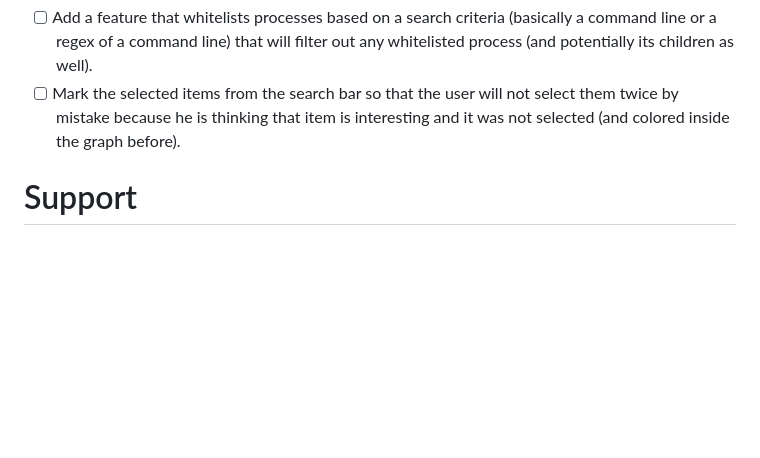
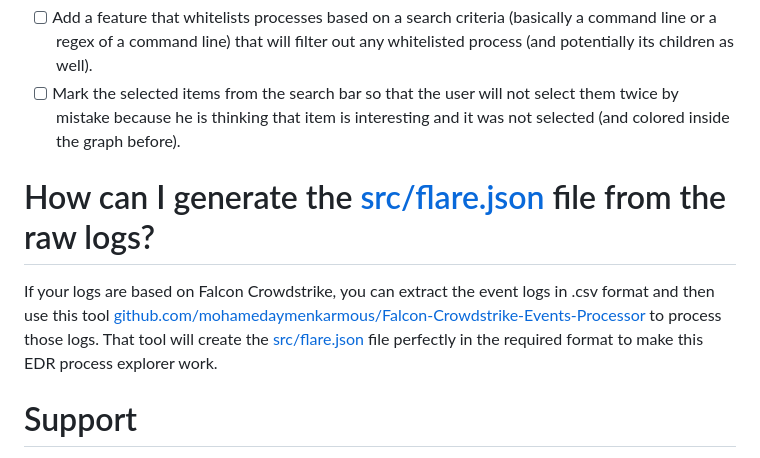
Before and after one commit to mohamedaymenkarmous/EDR-Process-Explorer, a Markdown page: README.md, the part around the change. Drawn GitHub-style; blank space fills up the shorter version.

```diff
--- a/README.md
+++ b/README.md
@@ -46,5 +46,8 @@ Following are the features that are implemented or in the roadmap of the impleme
 - [ ] Add a feature that whitelists processes based on a search criteria (basically a command line or a regex of a command line) that will filter out any whitelisted process (and potentially its children as well).
 - [ ] Mark the selected items from the search bar so that the user will not select them twice by mistake because he is thinking that item is interesting and it was not selected (and colored inside the graph before).
 
+# How can I generate the [src/flare.json](src/flare.json) file from the raw logs?
+If your logs are based on Falcon Crowdstrike, you can extract the event logs in .csv format and then use this tool [github.com/mohamedaymenkarmous/Falcon-Crowdstrike-Events-Processor](https://github.com/mohamedaymenkarmous/Falcon-Crowdstrike-Events-Processor) to process those logs. That tool will create the [src/flare.json](src/flare.json) file perfectly in the required format to make this EDR process explorer work.
+
 # Support
 This is an open source for any person who wants to contribute. Feel free to suggest any feature either verbally by creating a Github Issue or technically with a Pull Request.
```
